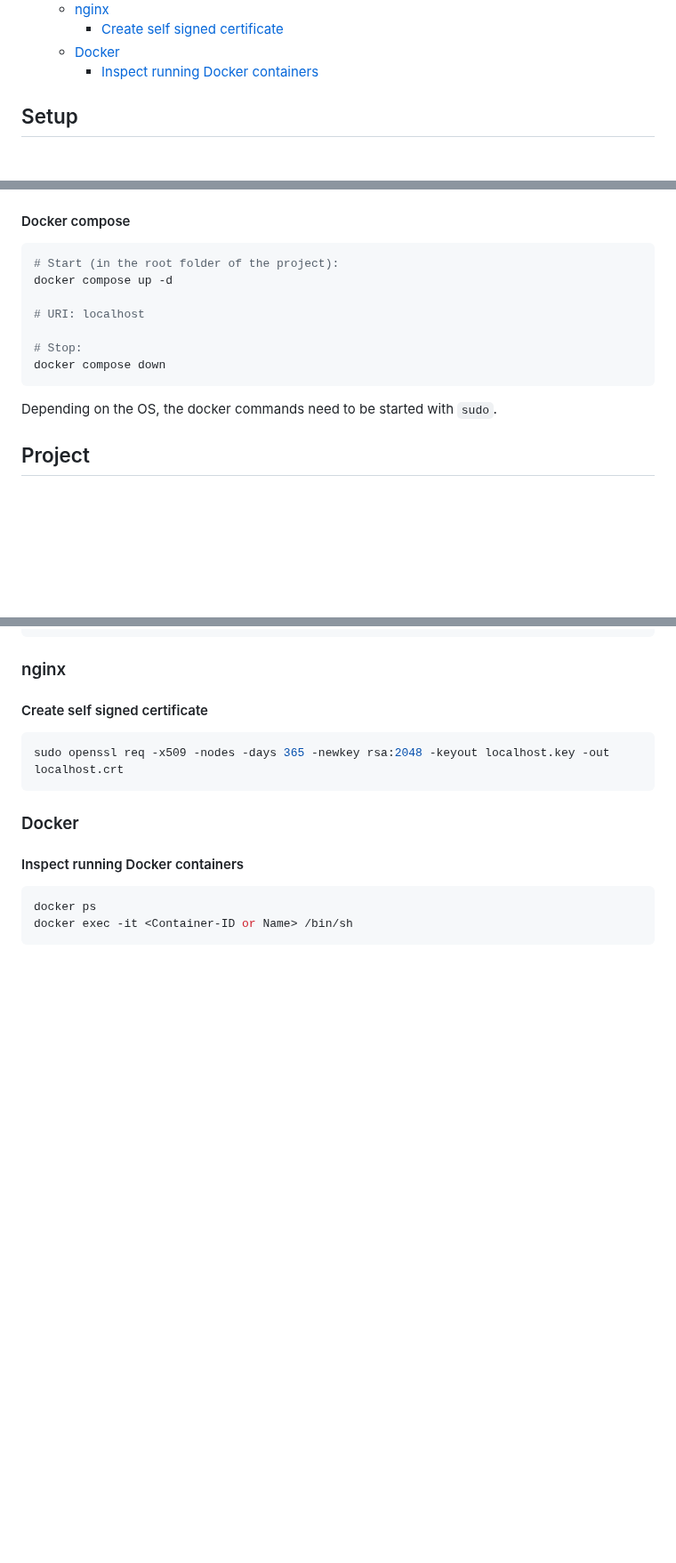
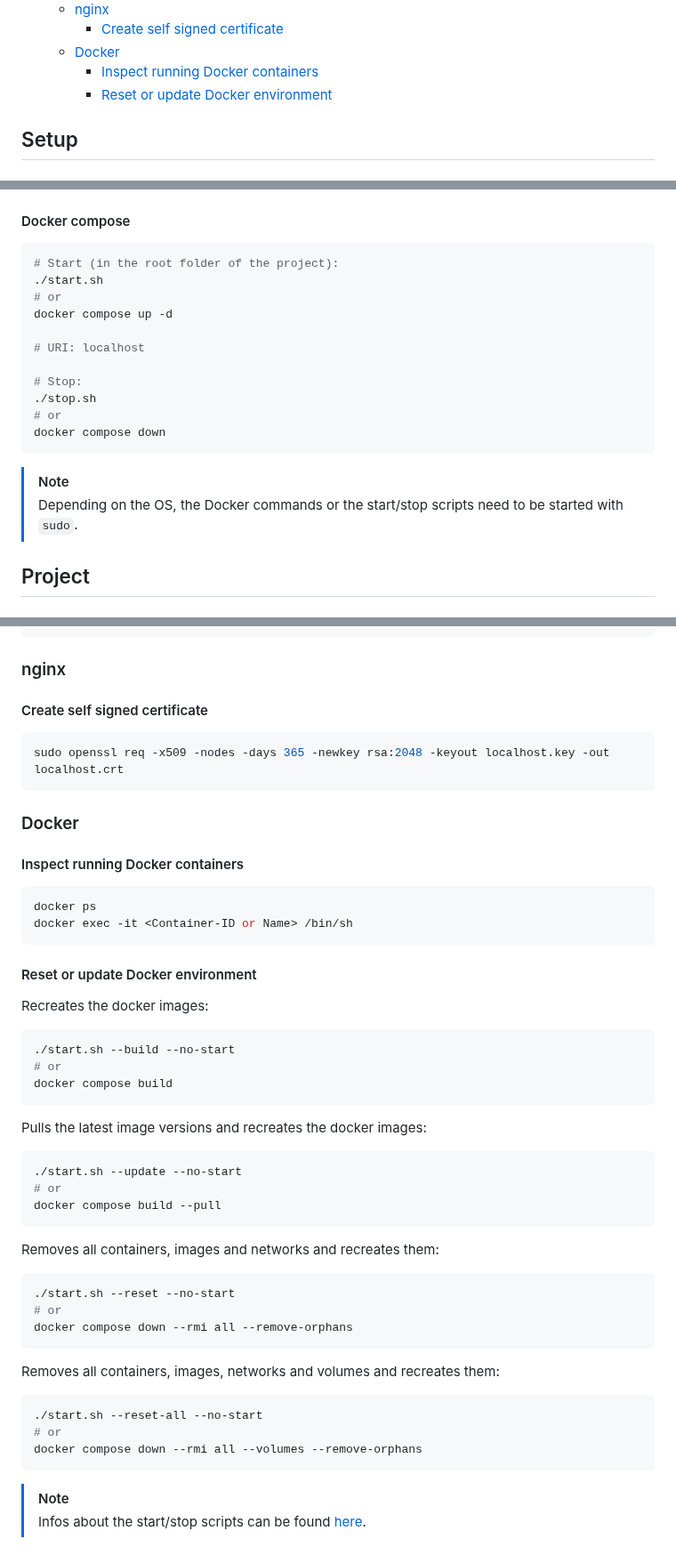
Before and after one commit to tigion/htwd-project-se-team-management, a Markdown page: docs/notes_development.md, 3 parts joined by grey strips. Shown at 89% size. Drawn GitHub-style; blank space fills up the shorter version.

Commit message:
docs: update documentations and add a manual for the scripts

````diff
--- a/docs/notes_development.md
+++ b/docs/notes_development.md
@@ -20,6 +20,7 @@
     - [Create self signed certificate](#create-self-signed-certificate)
   - [Docker](#docker)
     - [Inspect running Docker containers](#inspect-running-docker-containers)
+    - [Reset or update Docker environment](#reset-or-update-docker-environment)
 
 ## Setup
 
@@ -97,15 +98,21 @@ gunicorn config.wsgi:application -c gunicorn.conf.py
 
 ```sh
 # Start (in the root folder of the project):
+./start.sh
+# or
 docker compose up -d
 
 # URI: localhost
 
 # Stop:
+./stop.sh
+# or
 docker compose down
 ```
 
-Depending on the OS, the docker commands need to be started with `sudo`.
+> [!NOTE]
+> Depending on the OS, the Docker commands or the start/stop scripts need to be
+> started with `sudo`.
 
 ## Project
 
@@ -246,3 +253,41 @@ sudo openssl req -x509 -nodes -days 365 -newkey rsa:2048 -keyout localhost.key -
 docker ps
 docker exec -it <Container-ID or Name> /bin/sh
 ```
+
+#### Reset or update Docker environment
+
+Recreates the docker images:
+
+```sh
+./start.sh --build --no-start
+# or
+docker compose build
+```
+
+Pulls the latest image versions and recreates the docker images:
+
+```sh
+./start.sh --update --no-start
+# or
+docker compose build --pull
+```
+
+Removes all containers, images and networks and recreates them:
+
+```sh
+./start.sh --reset --no-start
+# or
+docker compose down --rmi all --remove-orphans
+```
+
+Removes all containers, images, networks and volumes and recreates them:
+
+```sh
+./start.sh --reset-all --no-start
+# or
+docker compose down --rmi all --volumes --remove-orphans
+```
+
+> [!NOTE]
+> Infos about the start/stop scripts can be found
+> [here](manual_scripts.md).
````
Also changed, not shown: docs/manual_scripts.md (added, +30 -0 lines), docs/notes_production.md (+48 -52 lines).
